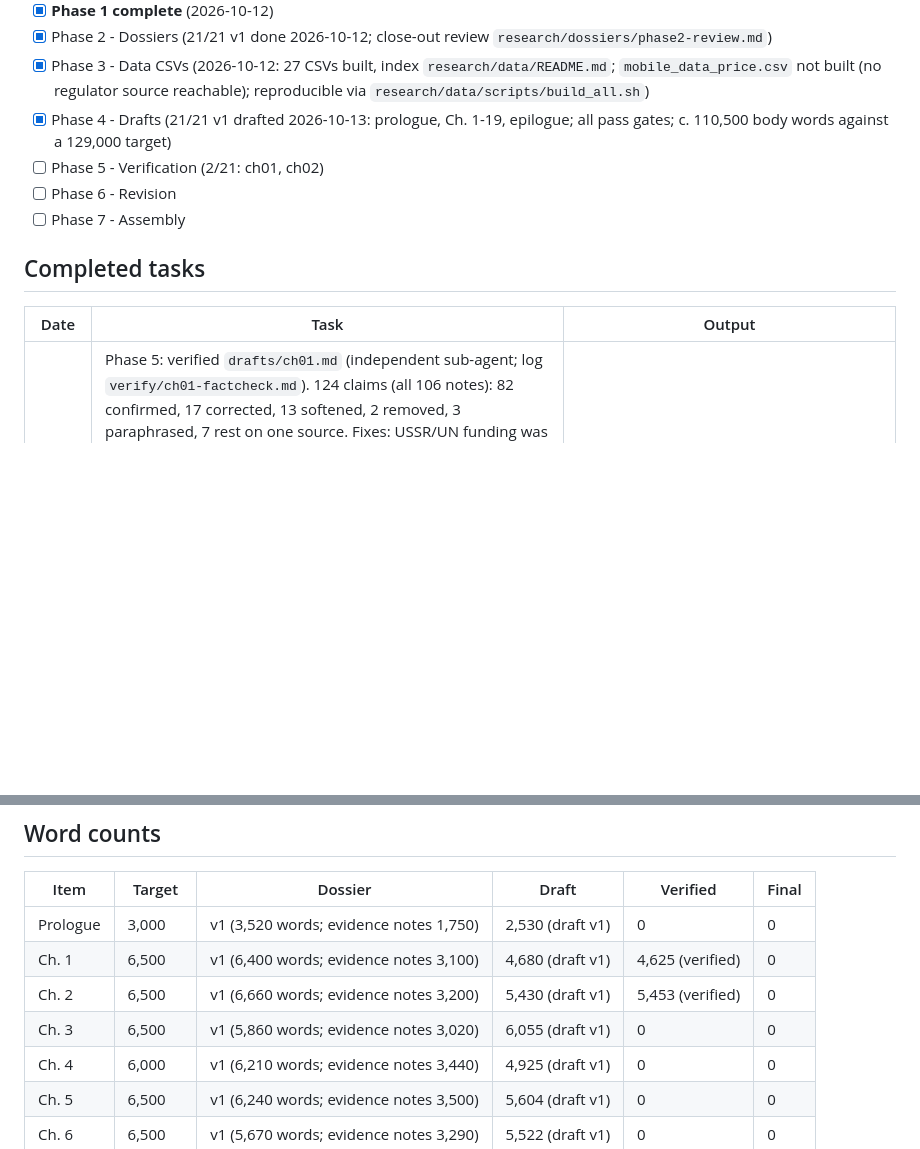
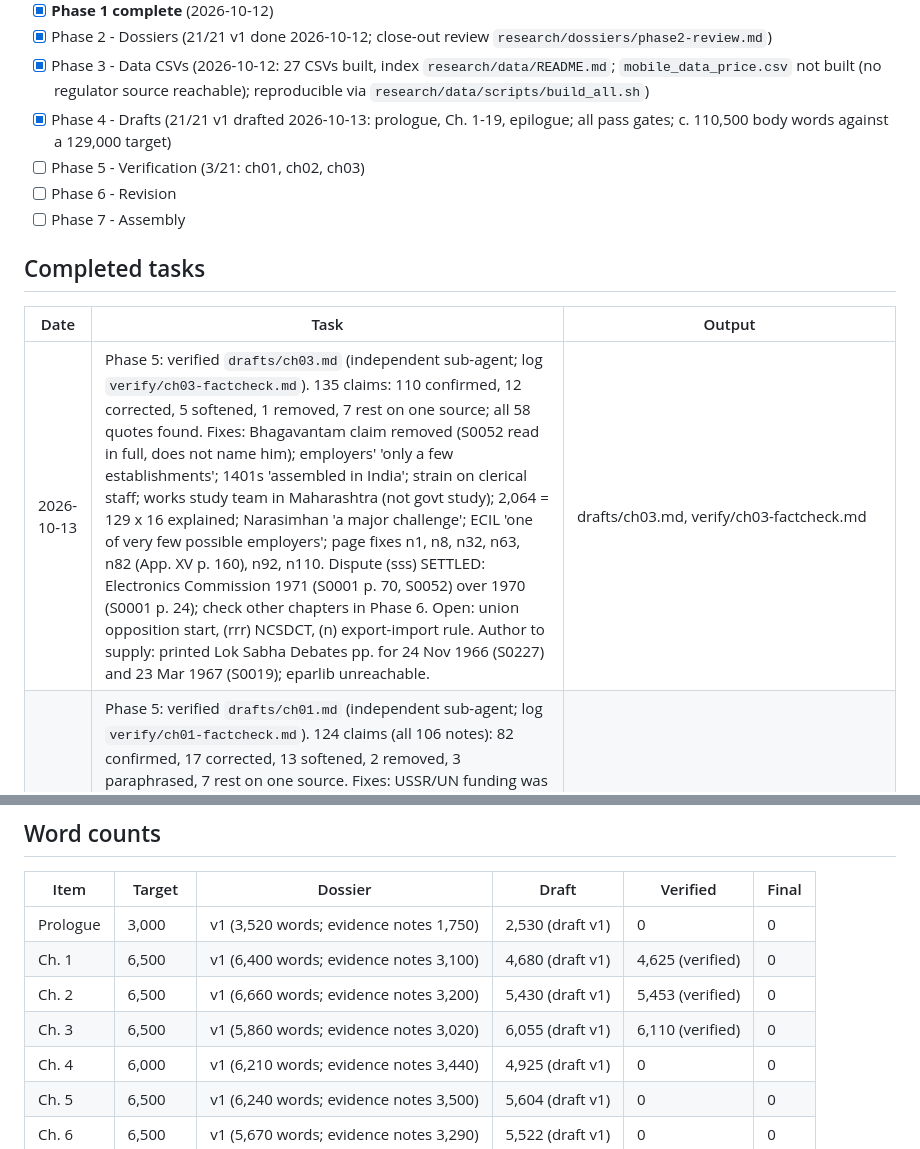
Before and after one commit to igniting/the-engineer-factory, a Markdown page: book/STATE.md, 2 parts joined by grey strips. GitHub-like rendering; blank space fills up the shorter version.

Commit message:
Phase 5: verify Chapter 3
Co-Authored-By: Claude Opus 5.5 <noreply@anthropic.com>
Claude-Session: https://claude.ai/code/session_01FebDSfuY6LvZPDkdoxBH9n

```diff
--- a/book/STATE.md
+++ b/book/STATE.md
@@ -19,13 +19,14 @@
 - [x] Phase 2 - Dossiers (21/21 v1 done 2026-10-12; close-out review `research/dossiers/phase2-review.md`)
 - [x] Phase 3 - Data CSVs (2026-10-12: 27 CSVs built, index `research/data/README.md`; `mobile_data_price.csv` not built (no regulator source reachable); reproducible via `research/data/scripts/build_all.sh`)
 - [x] Phase 4 - Drafts (21/21 v1 drafted 2026-10-13: prologue, Ch. 1-19, epilogue; all pass gates; c. 110,500 body words against a 129,000 target)
-- [ ] Phase 5 - Verification (2/21: ch01, ch02)
+- [ ] Phase 5 - Verification (3/21: ch01, ch02, ch03)
 - [ ] Phase 6 - Revision
 - [ ] Phase 7 - Assembly
 
 ## Completed tasks
 | Date | Task | Output |
 |---|---|---|
+| 2026-10-13 | Phase 5: verified `drafts/ch03.md` (independent sub-agent; log `verify/ch03-factcheck.md`). 135 claims: 110 confirmed, 12 corrected, 5 softened, 1 removed, 7 rest on one source; all 58 quotes found. Fixes: Bhagavantam claim removed (S0052 read in full, does not name him); employers' 'only a few establishments'; 1401s 'assembled in India'; strain on clerical staff; works study team in Maharashtra (not govt study); 2,064 = 129 x 16 explained; Narasimhan 'a major challenge'; ECIL 'one of very few possible employers'; page fixes n1, n8, n32, n63, n82 (App. XV p. 160), n92, n110. Dispute (sss) SETTLED: Electronics Commission 1971 (S0001 p. 70, S0052) over 1970 (S0001 p. 24); check other chapters in Phase 6. Open: union opposition start, (rrr) NCSDCT, (n) export-import rule. Author to supply: printed Lok Sabha Debates pp. for 24 Nov 1966 (S0227) and 23 Mar 1967 (S0019); eparlib unreachable. | drafts/ch03.md, verify/ch03-factcheck.md |
 | 2026-10-13 | Phase 5: verified `drafts/ch01.md` (independent sub-agent; log `verify/ch01-factcheck.md`). 124 claims (all 106 notes): 82 confirmed, 17 corrected, 13 softened, 2 removed, 3 paraphrased, 7 rest on one source. Fixes: USSR/UN funding was for HEC-2M, not URAL (S0010); Gundevia ambassador in Berne, invented 'small foreign policy' sentence replaced by Menon's line (S0217 n. 58); 'complete freedom' from Mahalanobis note of 4 Mar 1959; 'de-facto National Computer Centre' full; TIFRAC 'apart from two bias supplies' (S0012, p. 48); 1958 resolution is Govt Resolution 131/CF/57 para. 5, not Parliament/preamble; $1m was for 'best American machines'; S0051 removed (n. 36), S0008 replaced by S0007 (n. 11). Several superlatives softened. Re-fetched S0007, S0010, S0052, S0216, S0217, S0220, S0222. TIFRAC naming settled (1962). Dispute (b) HEC-2M arrival open. Author could supply S0015 memoir, Menon body (S0217/S0008), Banerjee (S0221). Register updated. | drafts/ch01.md, verify/ch01-factcheck.md |
 | 2026-10-13 | Phase 5: verified `drafts/ch02.md` (independent sub-agent; log `verify/ch02-factcheck.md`). 144 claims: 123 confirmed, 17 corrected, 4 softened; 6 rest on one source (attributed). Fixes: Fay 'boy's father' refers to last two years; 'often not even consulted'; 'spend far more' (not per student); Delhi p. 12; S0020 thirty computers p. 5; Sukhatme figure is S0047 (not S0046); Spark is an alumni-revived student magazine; Rabinowitz challenge was a single card-copy program; 24-hours claim from Shukla's article in same Spark issue (S0224 widened); Kothari 'physicist' dropped; Huskey left July 1964 (softened 'Americans left in 1965'). Originals of S0223, S0225 fetched; register upgraded. S0043 live-checked. Dispute (c) settled: July arrival, late-August running (S0224 also July). (ppp) open; Spark 2021 editorial gives a third figure 'AIR 30' (no year), logged only. | drafts/ch02.md, verify/ch02-factcheck.md |
 | 2026-10-12 | Phase 4: drafted `drafts/ch05.md` (5,604 words body, 132 endnotes, gates pass). Opens on IBM executives' 1977 meeting with George Fernandes (his 2006 recollection, S0056, labelled). FERA and IBM exit 1 June 1978, CMC, IDM, minicomputer policy and private makers, Unix-trained programmers, the hardware path that faded. Rank-and-file weak: K.R. Naik (S0236†, paraphrased), Y. Narahari (S0069). Sidebar on Korea/Taiwan omitted (S0163, S0166, S0167 unread). Extra passages from registered full texts listed in drafting notes. S0034 p. 5 speaker label to check; S0069 author Rohini Krishnamurthy (13 Dec 2019) to add to register. | drafts/ch05.md |
@@ -103,7 +104,7 @@
 | Prologue | 3,000 | v1 (3,520 words; evidence notes 1,750) | 2,530 (draft v1) | 0 | 0 |
 | Ch. 1 | 6,500 | v1 (6,400 words; evidence notes 3,100) | 4,680 (draft v1) | 4,625 (verified) | 0 |
 | Ch. 2 | 6,500 | v1 (6,660 words; evidence notes 3,200) | 5,430 (draft v1) | 5,453 (verified) | 0 |
-| Ch. 3 | 6,500 | v1 (5,860 words; evidence notes 3,020) | 6,055 (draft v1) | 0 | 0 |
+| Ch. 3 | 6,500 | v1 (5,860 words; evidence notes 3,020) | 6,055 (draft v1) | 6,110 (verified) | 0 |
 | Ch. 4 | 6,000 | v1 (6,210 words; evidence notes 3,440) | 4,925 (draft v1) | 0 | 0 |
 | Ch. 5 | 6,500 | v1 (6,240 words; evidence notes 3,500) | 5,604 (draft v1) | 0 | 0 |
 | Ch. 6 | 6,500 | v1 (5,670 words; evidence notes 3,290) | 5,522 (draft v1) | 0 | 0 |
```
Also changed, not shown: other parts of book/STATE.md (+1 -1 lines), book/research/sources.md (+3 -3 lines).
